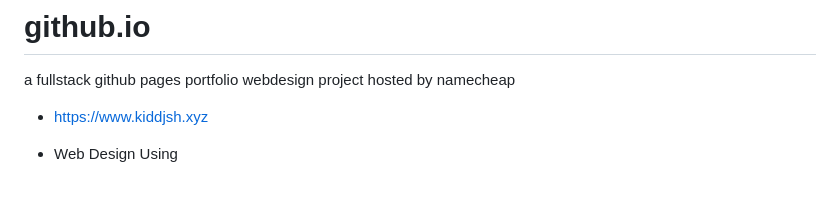
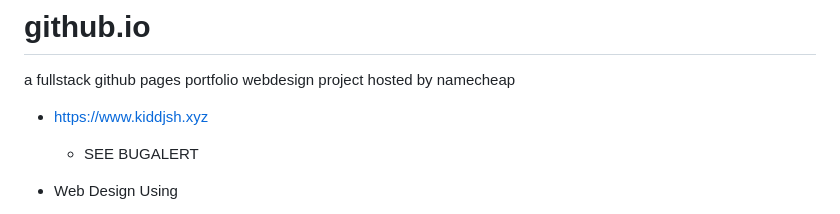
Before and after one commit to kiddjsh/github.io, a Markdown page: README.md, the part around the change. GitHub-like rendering; blank space fills up the shorter version.

```diff
--- a/README.md
+++ b/README.md
@@ -1,6 +1,7 @@
 # github.io
 a fullstack github pages portfolio webdesign project hosted by namecheap
 - https://www.kiddjsh.xyz
+  - SEE BUGALERT
 
 - Web Design Using
     - HTML
```
